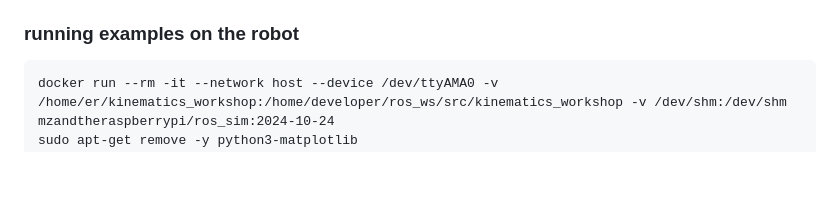
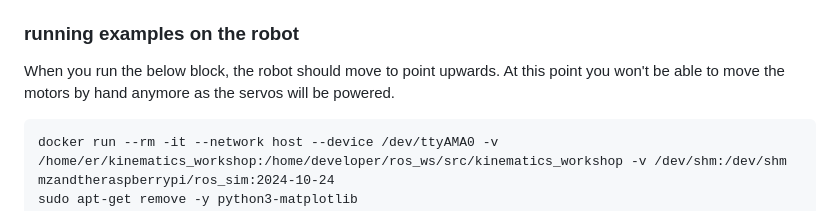
Before and after one commit to MZandtheRaspberryPi/kinematics_workshop, a Markdown page: README.md, the part around the change. Rendered like a GitHub page; blank space fills up the shorter version.

Commit message:
updating description for robot moving

````diff
--- a/README.md
+++ b/README.md
@@ -74,6 +74,7 @@ Robot ip address: 10.42.0.1, user: er, password: Elephant (or elephant) — to c
 
 ### running examples on the robot
 
+When you run the below block, the robot should move to point upwards. At this point you won't be able to move the motors by hand anymore as the servos will be powered.
 ```
 docker run --rm -it --network host --device /dev/ttyAMA0 -v /home/er/kinematics_workshop:/home/developer/ros_ws/src/kinematics_workshop -v /dev/shm:/dev/shm mzandtheraspberrypi/ros_sim:2024-10-24
 sudo apt-get remove -y python3-matplotlib
````
